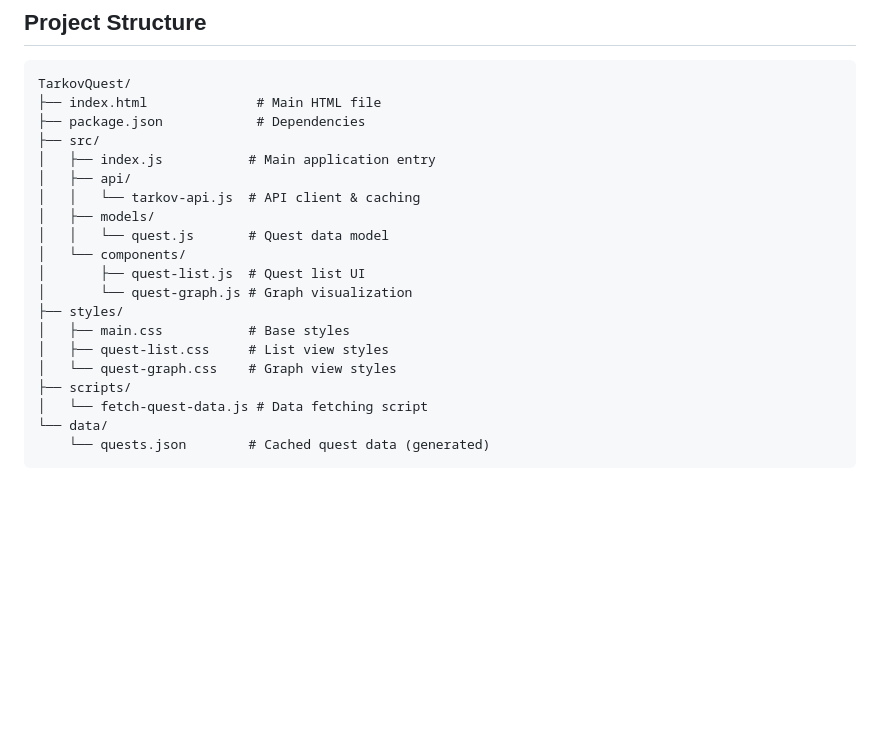
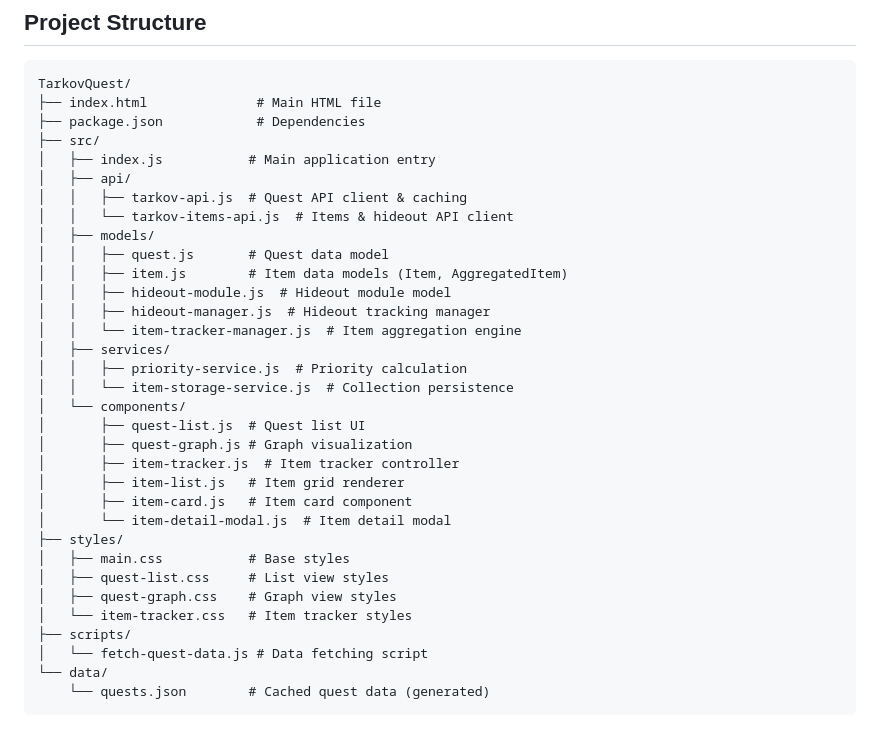
Before and after one commit to DylanKnevitt/TarkovQuestTracker, a Markdown page: README.md, the part around the change printed below. Drawn GitHub-style; blank space fills up the shorter version.

```diff
--- a/README.md
+++ b/README.md
@@ -139,16 +169,29 @@ TarkovQuest/
 ├── src/
 │   ├── index.js           # Main application entry
 │   ├── api/
-│   │   └── tarkov-api.js  # API client & caching
+│   │   ├── tarkov-api.js  # Quest API client & caching
+│   │   └── tarkov-items-api.js  # Items & hideout API client
 │   ├── models/
-│   │   └── quest.js       # Quest data model
+│   │   ├── quest.js       # Quest data model
+│   │   ├── item.js        # Item data models (Item, AggregatedItem)
+│   │   ├── hideout-module.js  # Hideout module model
+│   │   ├── hideout-manager.js  # Hideout tracking manager
+│   │   └── item-tracker-manager.js  # Item aggregation engine
+│   ├── services/
+│   │   ├── priority-service.js  # Priority calculation
+│   │   └── item-storage-service.js  # Collection persistence
 │   └── components/
 │       ├── quest-list.js  # Quest list UI
-│       └── quest-graph.js # Graph visualization
+│       ├── quest-graph.js # Graph visualization
+│       ├── item-tracker.js  # Item tracker controller
+│       ├── item-list.js   # Item grid renderer
+│       ├── item-card.js   # Item card component
+│       └── item-detail-modal.js  # Item detail modal
 ├── styles/
 │   ├── main.css           # Base styles
 │   ├── quest-list.css     # List view styles
-│   └── quest-graph.css    # Graph view styles
+│   ├── quest-graph.css    # Graph view styles
+│   └── item-tracker.css   # Item tracker styles
 ├── scripts/
 │   └── fetch-quest-data.js # Data fetching script
 └── data/
```
Also changed, not shown: other parts of README.md (+30 -0 lines), specs/003-item-tracker/tasks.md (+32 -32 lines).
